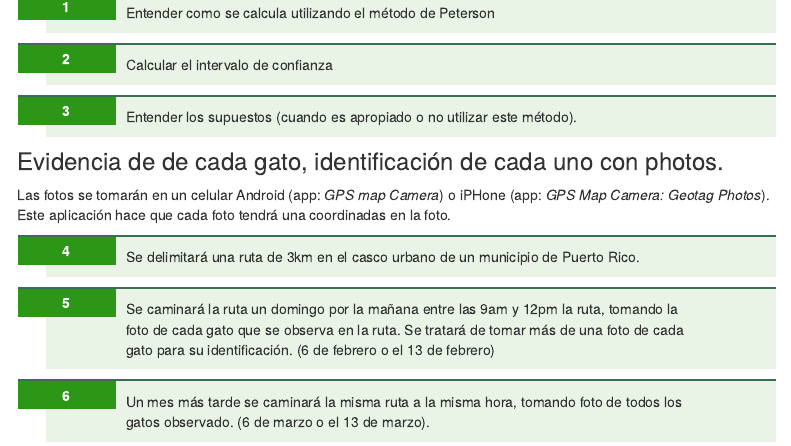
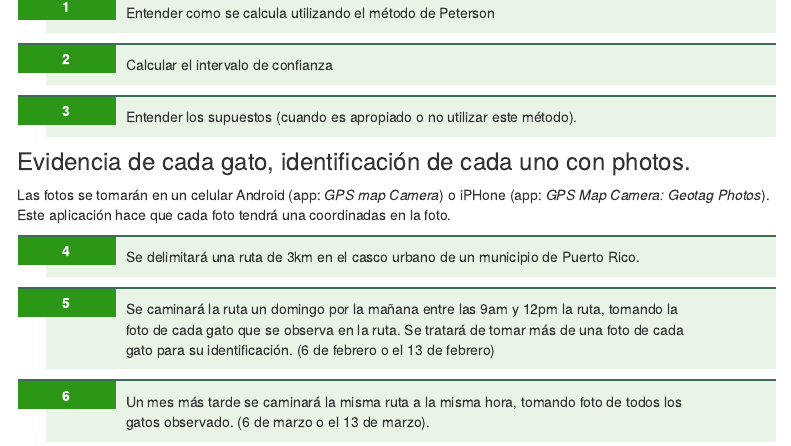
Before and after one commit to RaymondLTremblay/Lab_Ecol_General, an R Markdown document (Marca_y_Recaptura.Rmd): the page in a window 1100 px wide, from 870 px down. The pictures show the output file Marca_y_Recaptura.html that the author committed with the source, opened offline; library style sheets and scripts come from the installed R packages; menus at the side of the page are left out.

Commit message:
marcaRecaptura

```diff
--- a/Marca_y_Recaptura.Rmd
+++ b/Marca_y_Recaptura.Rmd
@@ -67,7 +67,7 @@ El trabajo consiste en
 2.	Calcular el intervalo de confianza
 3.	Entender los supuestos (cuando es apropiado o no utilizar este método).
 
-### Evidencia de de cada gato, identificación de cada uno con photos.
+### Evidencia de cada gato, identificación de cada uno con photos.
 
 Las fotos se tomarán en un celular Android (app: *GPS map Camera*) o iPHone (app: *GPS Map Camera: Geotag Photos*).  Este aplicación hace que cada foto tendrá una coordinadas en la foto.
 
```
Also changed, not shown: Marca_y_Recaptura.html.
